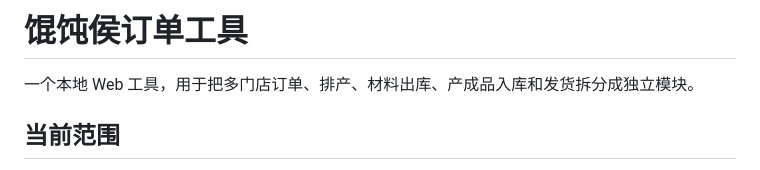
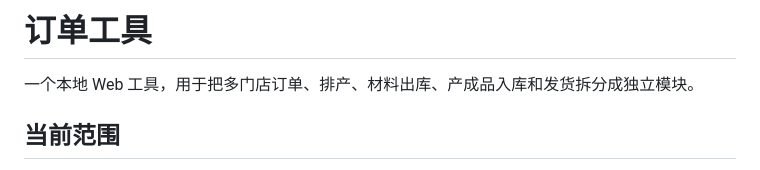
Before and after one commit to LeoFYH/huntunhou_system, a Markdown page: README.md, the part around the change. Rendered like a GitHub page.

```diff
--- a/README.md
+++ b/README.md
@@ -1,4 +1,4 @@
-# 馄饨侯订单工具
+# 订单工具
 
 一个本地 Web 工具，用于把多门店订单、排产、材料出库、产成品入库和发货拆分成独立模块。
 
```
